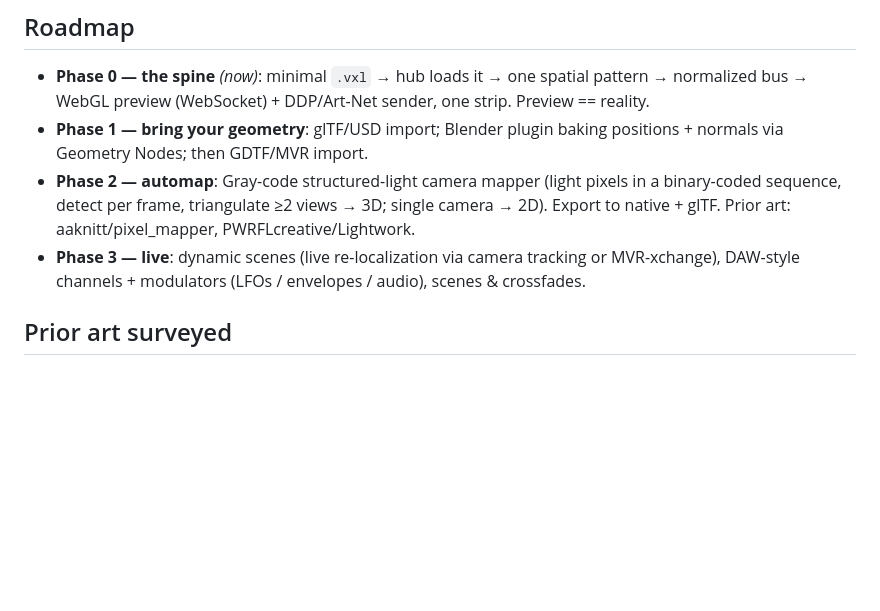
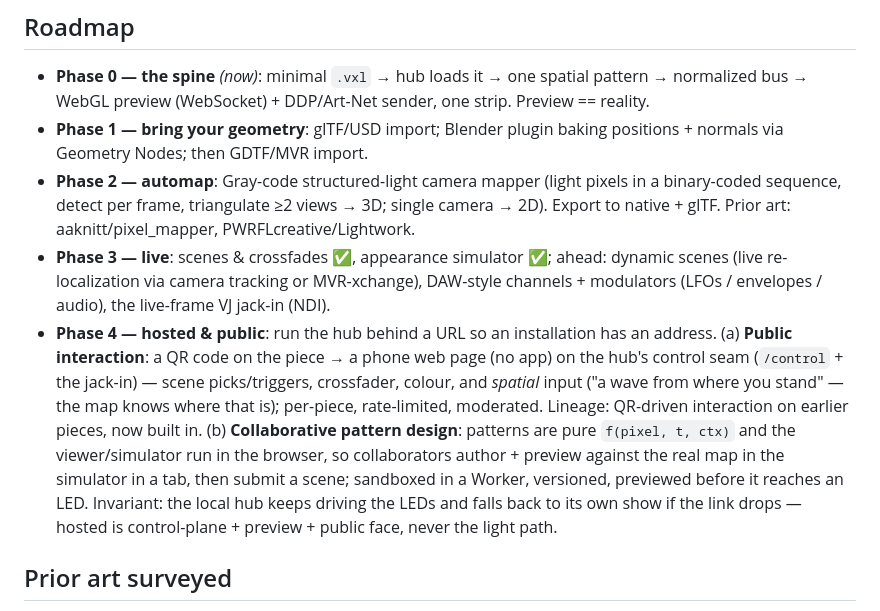
Before and after one commit to dnewcome/voxeled, a Markdown page: docs/DESIGN.md, the part around the change. GitHub-like rendering; blank space fills up the shorter version.

```diff
--- a/docs/DESIGN.md
+++ b/docs/DESIGN.md
@@ -66,7 +66,8 @@ CAD exports also routinely ship **flipped/inconsistent winding**, so any surface
 - **Phase 0 — the spine** *(now)*: minimal `.vxl` → hub loads it → one spatial pattern → normalized bus → WebGL preview (WebSocket) + DDP/Art-Net sender, one strip. Preview == reality.
 - **Phase 1 — bring your geometry**: glTF/USD import; Blender plugin baking positions + normals via Geometry Nodes; then GDTF/MVR import.
 - **Phase 2 — automap**: Gray-code structured-light camera mapper (light pixels in a binary-coded sequence, detect per frame, triangulate ≥2 views → 3D; single camera → 2D). Export to native + glTF. Prior art: aaknitt/pixel_mapper, PWRFLcreative/Lightwork.
-- **Phase 3 — live**: dynamic scenes (live re-localization via camera tracking or MVR-xchange), DAW-style channels + modulators (LFOs / envelopes / audio), scenes & crossfades.
+- **Phase 3 — live**: scenes & crossfades ✅, appearance simulator ✅; ahead: dynamic scenes (live re-localization via camera tracking or MVR-xchange), DAW-style channels + modulators (LFOs / envelopes / audio), the live-frame VJ jack-in (NDI).
+- **Phase 4 — hosted & public**: run the hub behind a URL so an installation has an address. (a) **Public interaction**: a QR code on the piece → a phone web page (no app) on the hub's control seam (`/control` + the jack-in) — scene picks/triggers, crossfader, colour, and *spatial* input ("a wave from where you stand" — the map knows where that is); per-piece, rate-limited, moderated. Lineage: QR-driven interaction on earlier pieces, now built in. (b) **Collaborative pattern design**: patterns are pure `f(pixel, t, ctx)` and the viewer/simulator run in the browser, so collaborators author + preview against the real map in the simulator in a tab, then submit a scene; sandboxed in a Worker, versioned, previewed before it reaches an LED. Invariant: the local hub keeps driving the LEDs and falls back to its own show if the link drops — hosted is control-plane + preview + public face, never the light path.
 
 ## Prior art surveyed
 
```
Also changed, not shown: README.md (+7 -3 lines).
